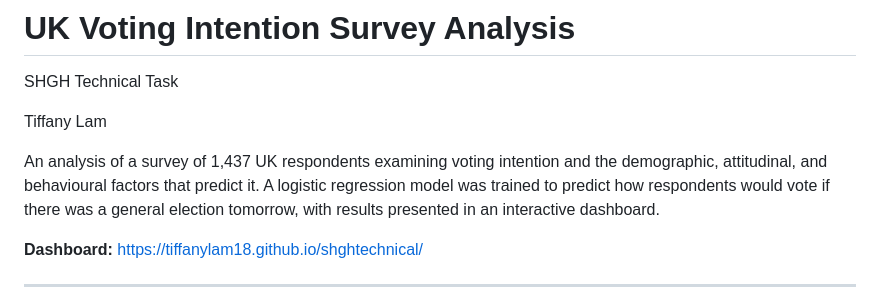
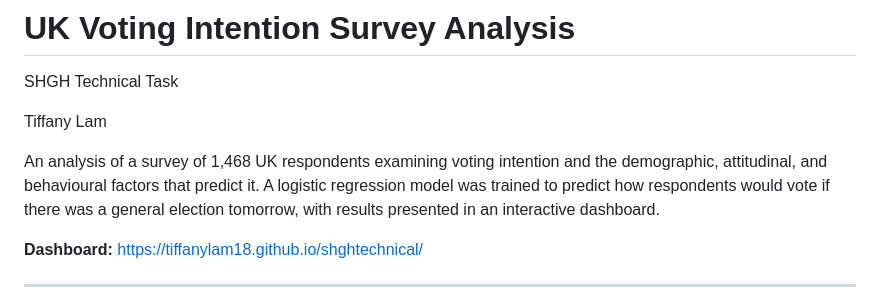
Before and after one commit to tiffanylam18/shghtechnical, a Markdown page: README.md, the part around the change. Drawn GitHub-style.

```diff
--- a/README.md
+++ b/README.md
@@ -4,7 +4,7 @@ SHGH Technical Task
 
 Tiffany Lam
 
-An analysis of a survey of 1,437 UK respondents examining voting intention and the demographic, attitudinal, and behavioural factors that predict it. A logistic regression model was trained to predict how respondents would vote if there was a general election tomorrow, with results presented in an interactive dashboard.
+An analysis of a survey of 1,468 UK respondents examining voting intention and the demographic, attitudinal, and behavioural factors that predict it. A logistic regression model was trained to predict how respondents would vote if there was a general election tomorrow, with results presented in an interactive dashboard.
 
 **Dashboard:** https://tiffanylam18.github.io/shghtechnical/
 
```
